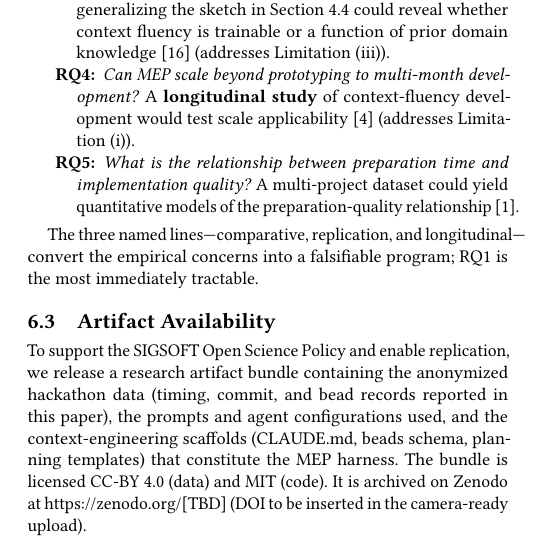
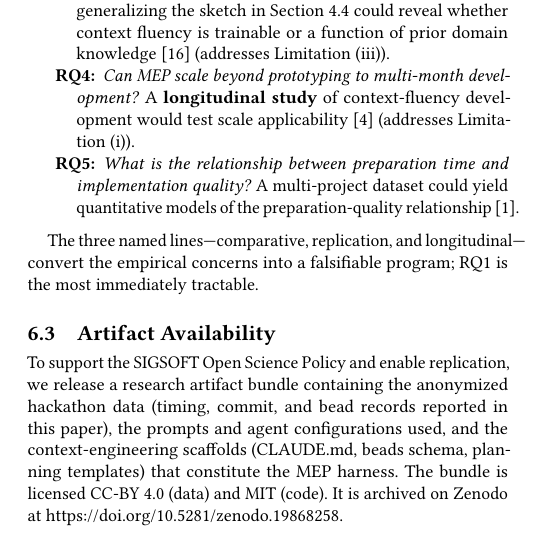
Before and after one commit to azigler/cfp-mise, a LaTeX paper (paper/main.tex, which reads paper/sections/research-agenda.tex): part of one column of page 5 of 5, cut so that both start at the same text. Compiled offline with pdfLaTeX.

Commit message:
:sparkles: paper: insert Zenodo DOI 10.5281/zenodo.19868258
Replaces the [TBD] placeholder in the Artifact Availability subsection
with the live DOI minted by Zenodo from the artifact-v1.0 GitHub
release. Also updates the artifact bundle's own README BibTeX block to
reference its real DOI and replaces the procedural "Upload steps"
section with a past-tense provenance note describing how this bundle
was published.

Final camera-ready PDF: 5 pages, no placeholders remaining, clean build.

Bead: mp-9m1

```diff
--- a/paper/sections/research-agenda.tex
+++ b/paper/sections/research-agenda.tex
@@ -70,8 +70,8 @@ data (timing, commit, and bead records reported in this paper), the
 prompts and agent configurations used, and the context-engineering
 scaffolds (CLAUDE.md, beads schema, planning templates) that
 constitute the MEP harness. The bundle is licensed CC-BY~4.0 (data) and
-MIT (code). It is archived on Zenodo at \url{https://zenodo.org/[TBD]}
-(DOI to be inserted in the camera-ready upload).
+MIT (code). It is archived on Zenodo at
+\url{https://doi.org/10.5281/zenodo.19868258}.
 
 \subsection{Conclusion}
 
```
Also changed, not shown: artifact/README.md, paper/main.pdf.
